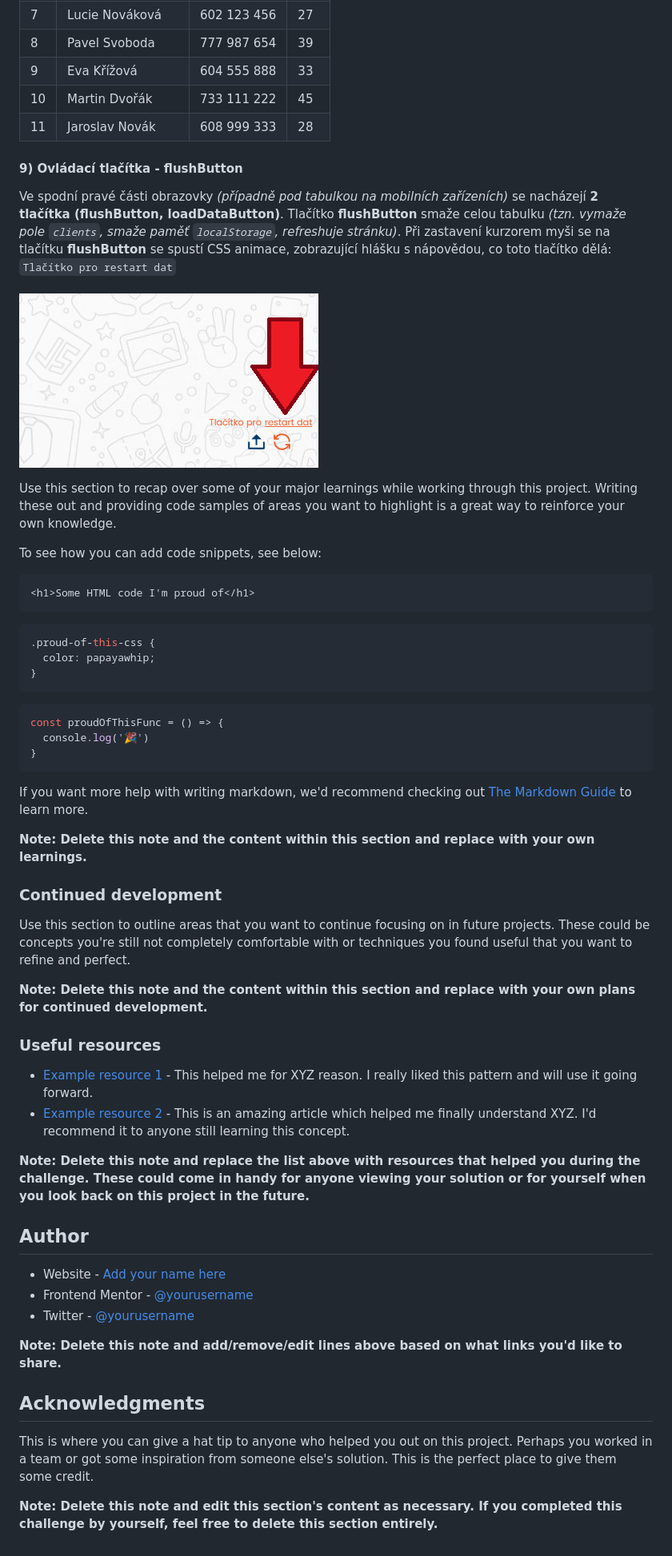
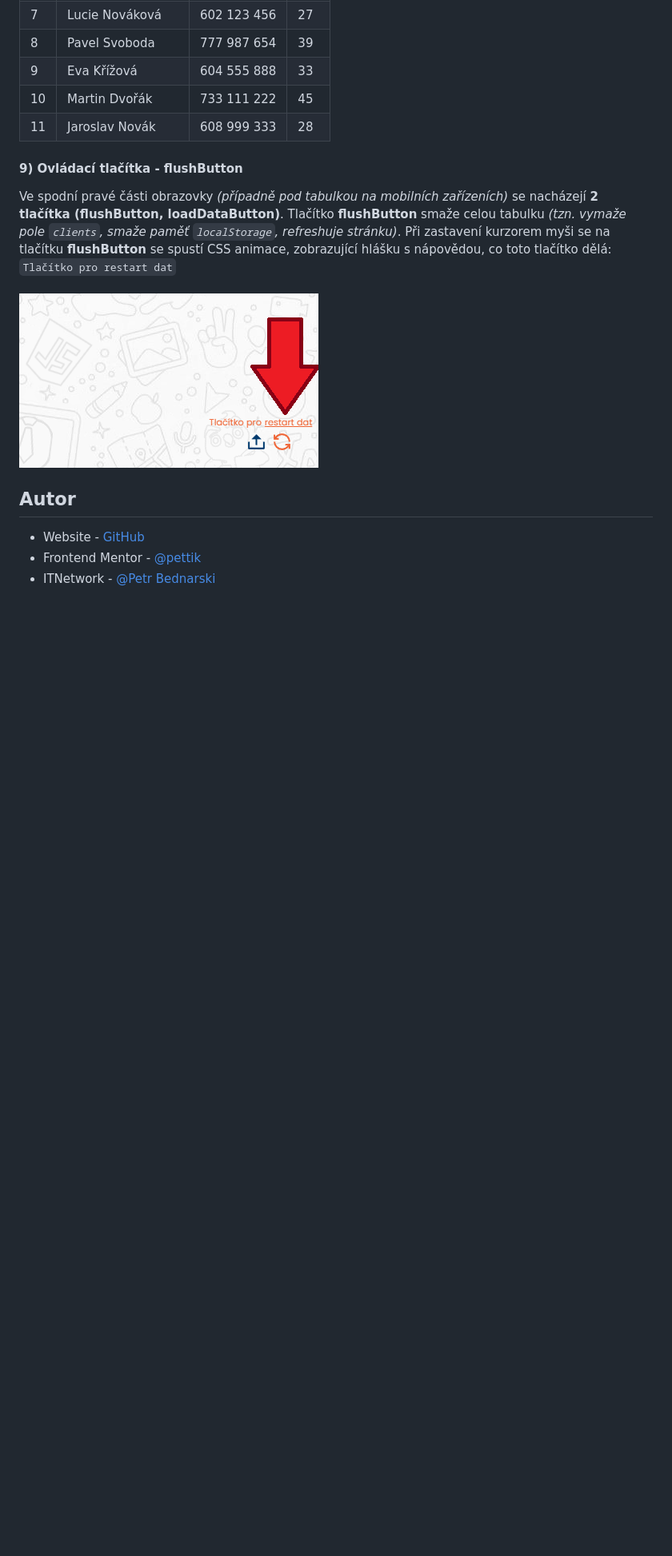
Before and after one commit to pettik/itnetwork-kurz, a Markdown page: README.md, the part around the change printed below. Shown: that part at 80% size. Rendered like a GitHub page; blank space fills up the shorter version.

````diff
--- a/README.md
+++ b/README.md
@@ -207,52 +204,8 @@ Ve spodní pravé části obrazovky *(případně pod tabulkou na mobilních za
 <img src="assets/design/buttons-flush.png">
 
 
+## Autor
 
-Use this section to recap over some of your major learnings while working through this project. Writing these out and providing code samples of areas you want to highlight is a great way to reinforce your own knowledge.
-
-To see how you can add code snippets, see below:
-
-```html
-<h1>Some HTML code I'm proud of</h1>
-```
-```css
-.proud-of-this-css {
-  color: papayawhip;
-}
-```
-```js
-const proudOfThisFunc = () => {
-  console.log('🎉')
-}
-```
-
-If you want more help with writing markdown, we'd recommend checking out [The Markdown Guide](https://www.markdownguide.org/) to learn more.
-
-**Note: Delete this note and the content within this section and replace with your own learnings.**
-
-### Continued development
-
-Use this section to outline areas that you want to continue focusing on in future projects. These could be concepts you're still not completely comfortable with or techniques you found useful that you want to refine and perfect.
-
-**Note: Delete this note and the content within this section and replace with your own plans for continued development.**
-
-### Useful resources
-
-- [Example resource 1](https://www.example.com) - This helped me for XYZ reason. I really liked this pattern and will use it going forward.
-- [Example resource 2](https://www.example.com) - This is an amazing article which helped me finally understand XYZ. I'd recommend it to anyone still learning this concept.
-
-**Note: Delete this note and replace the list above with resources that helped you during the challenge. These could come in handy for anyone viewing your solution or for yourself when you look back on this project in the future.**
-
-## Author
-
-- Website - [Add your name here](https://www.your-site.com)
-- Frontend Mentor - [@yourusername](https://www.frontendmentor.io/profile/yourusername)
-- Twitter - [@yourusername](https://www.twitter.com/yourusername)
-
-**Note: Delete this note and add/remove/edit lines above based on what links you'd like to share.**
-
-## Acknowledgments
-
-This is where you can give a hat tip to anyone who helped you out on this project. Perhaps you worked in a team or got some inspiration from someone else's solution. This is the perfect place to give them some credit.
-
-**Note: Delete this note and edit this section's content as necessary. If you completed this challenge by yourself, feel free to delete this section entirely.**
+- Website - [GitHub](https://github.com/pettik)
+- Frontend Mentor - [@pettik](https://www.frontendmentor.io/profile/pettik)
+- ITNetwork - [@Petr Bednarski](https://www.itnetwork.cz/portfolio/41117)
````
Also changed, not shown: other parts of README.md (+3 -6 lines).
